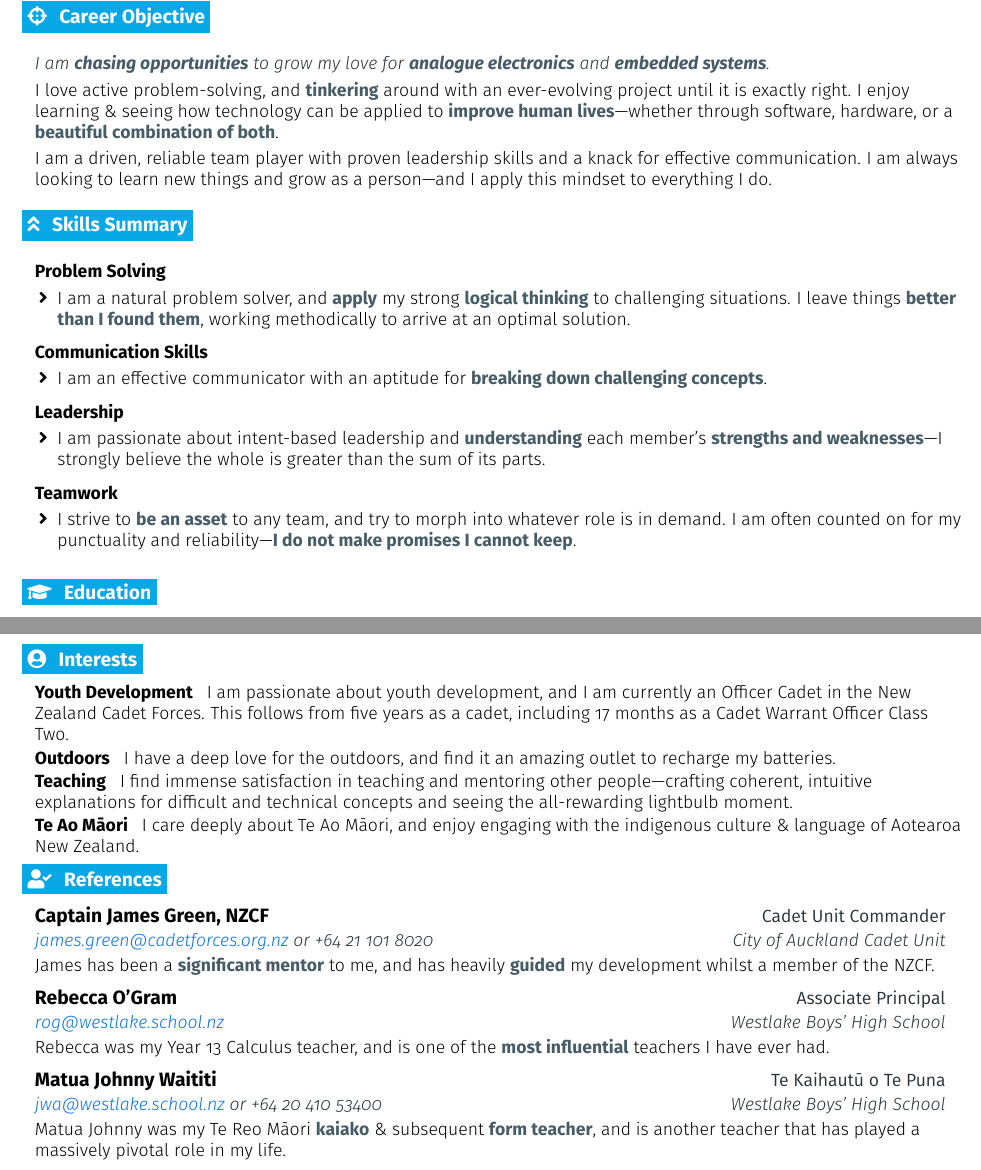
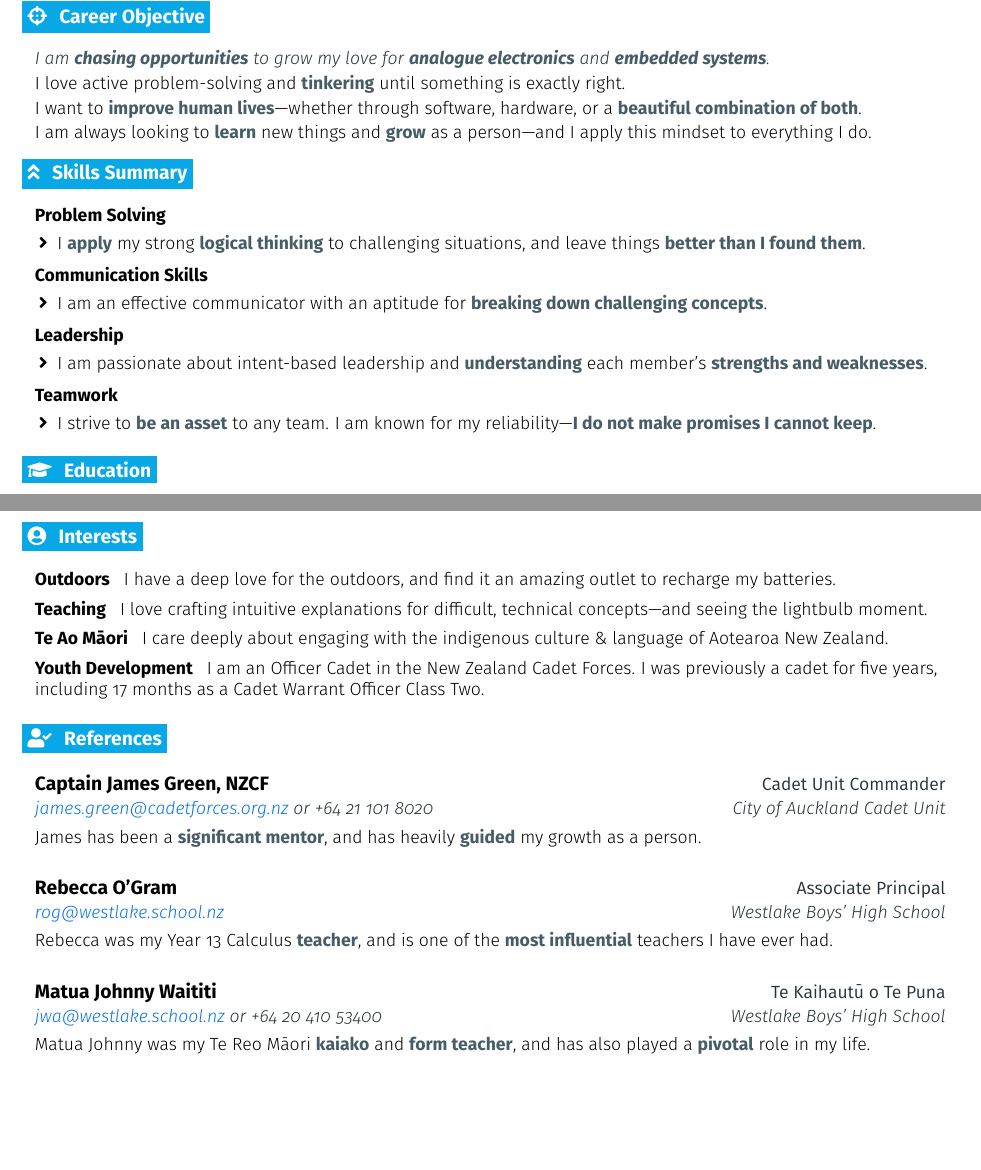
Before and after one commit to JamesNZL/jamesnzl, a LaTeX CV (cv/cv-embedded.tex): two parts of pages 1 and 2 of 2, joined at a grey line, cut so that both start at the same text, the shorter picture padded with empty space. Compiled offline with pdfLaTeX.

Commit message:
feat(cv): :art: polish embedded/software cvs

```diff
--- a/cv/cv-embedded.tex
+++ b/cv/cv-embedded.tex
@@ -136,7 +136,7 @@
 % Entry for special (skills)
 \newcommand{\resumeEntryS}[2]{
   \item[]\small{
-    \textbf{\color{primary}#1 }{ #2 \vspace{-6pt}}
+    \textbf{\color{primary}#1 }{ #2 \vspace{-4pt}}
   }
 }
 
@@ -211,9 +211,11 @@
 \resumeEntryStart
 \resumeEntryE{I am \resumeBf{chasing opportunities} to grow my love for \resumeBf{analogue electronics} and \resumeBf{embedded systems}.}
 
-\resumeEntryP{I love active problem-solving, and \resumeBf{tinkering} around with an ever-evolving project until it is exactly right. I enjoy learning \& seeing how technology can be applied to \resumeBf{improve human lives}---whether through software, hardware, or a \resumeBf{beautiful combination of both}.}
+\resumeEntryP{I love active problem-solving and \resumeBf{tinkering} until something is exactly right.}
 
-\resumeEntryP{I am a driven, reliable team player with proven leadership skills and a knack for effective communication. I am always looking to learn new things and grow as a person—and I apply this mindset to everything I do.}
+\resumeEntryP{I want to \resumeBf{improve human lives}---whether through software, hardware, or a \resumeBf{beautiful combination of both}.}
+
+\resumeEntryP{I am always looking to \resumeBf{learn} new things and \resumeBf{grow} as a person—and I apply this mindset to everything I do.}
 \resumeEntryEnd
 
 % Skills Summary
@@ -224,7 +226,7 @@
 \resumeEntryS{Problem Solving}{}
 \resumeItemListStart
 \resumeItem{
-  I am a natural problem solver, and \resumeBf{apply} my strong \resumeBf{logical thinking} to challenging situations. I leave things \resumeBf{better than I found them}, working methodically to arrive at an optimal solution.
+  I \resumeBf{apply} my strong \resumeBf{logical thinking} to challenging situations, and leave things \resumeBf{better than I found them}.
 }
 \resumeItemListEnd
 
@@ -238,14 +240,14 @@
 \resumeEntryS{Leadership}{}
 \resumeItemListStart
 \resumeItem{
-  I am passionate about intent-based leadership and \resumeBf{understanding} each member's \resumeBf{strengths and weaknesses}---I strongly believe the whole is greater than the sum of its parts.
+  I am passionate about intent-based leadership and \resumeBf{understanding} each member's \resumeBf{strengths and weaknesses}.
 }
 \resumeItemListEnd
 
 \resumeEntryS{Teamwork}{}
 \resumeItemListStart
 \resumeItem{
-  I strive to \resumeBf{be an asset} to any team, and try to morph into whatever role is in demand. I am often counted on for my punctuality and reliability---\resumeBf{I do not make promises I cannot keep}.
+  I strive to \resumeBf{be an asset} to any team. I am known for my reliability---\resumeBf{I do not make promises I cannot keep}.
 }
 \resumeItemListEnd
 \resumeEntryEnd
@@ -393,12 +398,6 @@
 
 \resumeEntryStart
 \resumeEntryS
-{Youth Development}
-{
-  I am passionate about youth development, and I am currently an Officer Cadet in the New Zealand Cadet Forces. This follows from five years as a cadet, including 17 months as a Cadet Warrant Officer Class Two.
-}
-
-\resumeEntryS
 {Outdoors}
 {
   I have a deep love for the outdoors, and find it an amazing outlet to recharge my batteries.
@@ -407,13 +406,19 @@
 \resumeEntryS
 {Teaching}
 {
-  I find immense satisfaction in teaching and mentoring other people---crafting coherent, intuitive explanations for difficult and technical concepts and seeing the all-rewarding lightbulb moment.
+  I love crafting intuitive explanations for difficult, technical concepts---and seeing the lightbulb moment.
 }
 
 \resumeEntryS
 {Te Ao Māori}
 {
-  I care deeply about Te Ao Māori, and enjoy engaging with the indigenous culture \& language of Aotearoa New Zealand.
+  I care deeply about engaging with the indigenous culture \& language of Aotearoa New Zealand.
+}
+
+\resumeEntryS
+{Youth Development}
+{
+  I am an Officer Cadet in the New Zealand Cadet Forces. I was previously a cadet for five years, including 17 months as a Cadet Warrant Officer Class Two.
 }
 \resumeEntryEnd
 
@@ -427,7 +432,7 @@
 {\href{mailto:james.green@cadetforces.org.nz}{james.green@cadetforces.org.nz} or +64 21 101 8020}{City of Auckland Cadet Unit}
 
 \resumeEntryP{
-  James has been a \resumeBf{significant mentor} to me, and has heavily \resumeBf{guided} my development whilst a member of the NZCF.
+  James has been a \resumeBf{significant mentor}, and has heavily \resumeBf{guided} my growth as a person.
 }
 \resumeEntryEnd
 
@@ -447,8 +452,9 @@
 {\href{mailto:jwa@westlake.school.nz}{jwa@westlake.school.nz} or +64 20 410 53400}{Westlake Boys' High School}
 
 \resumeEntryP{
-  Matua Johnny was my Te Reo Māori \resumeBf{kaiako} \& subsequent \resumeBf{form teacher}, and is another teacher that has played a massively pivotal role in my life.
+  Matua Johnny was my Te Reo Māori \resumeBf{kaiako} and \resumeBf{form teacher}, and has also played a \resumeBf{pivotal} role in my life.
 }
 \resumeEntryEnd
 
+
 \end{document}
```
Also changed, not shown: cv/cv-software.tex (+18 -16 lines), cv/cv-embedded.pdf, cv/cv-software.pdf, cv/cv-embedded.tex (13 more changed lines).
